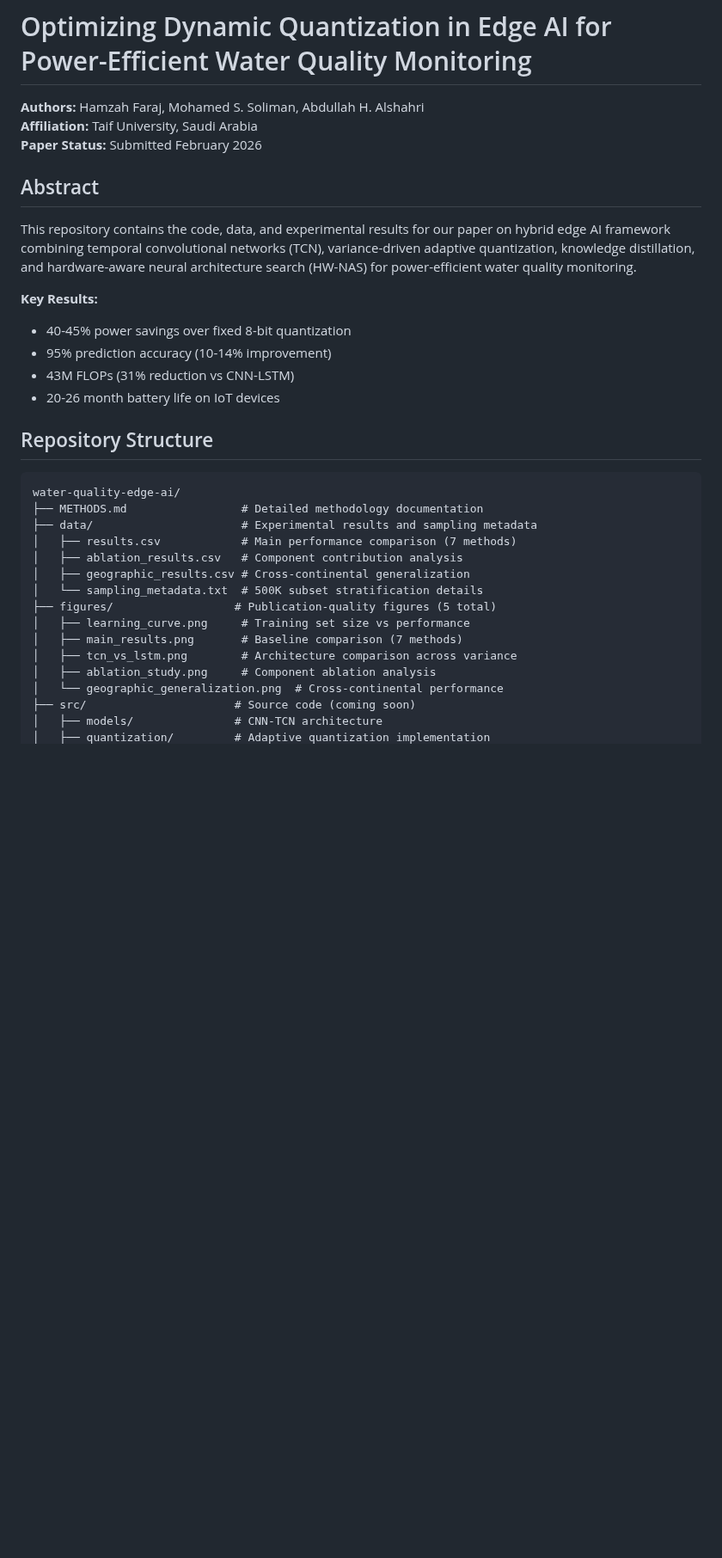
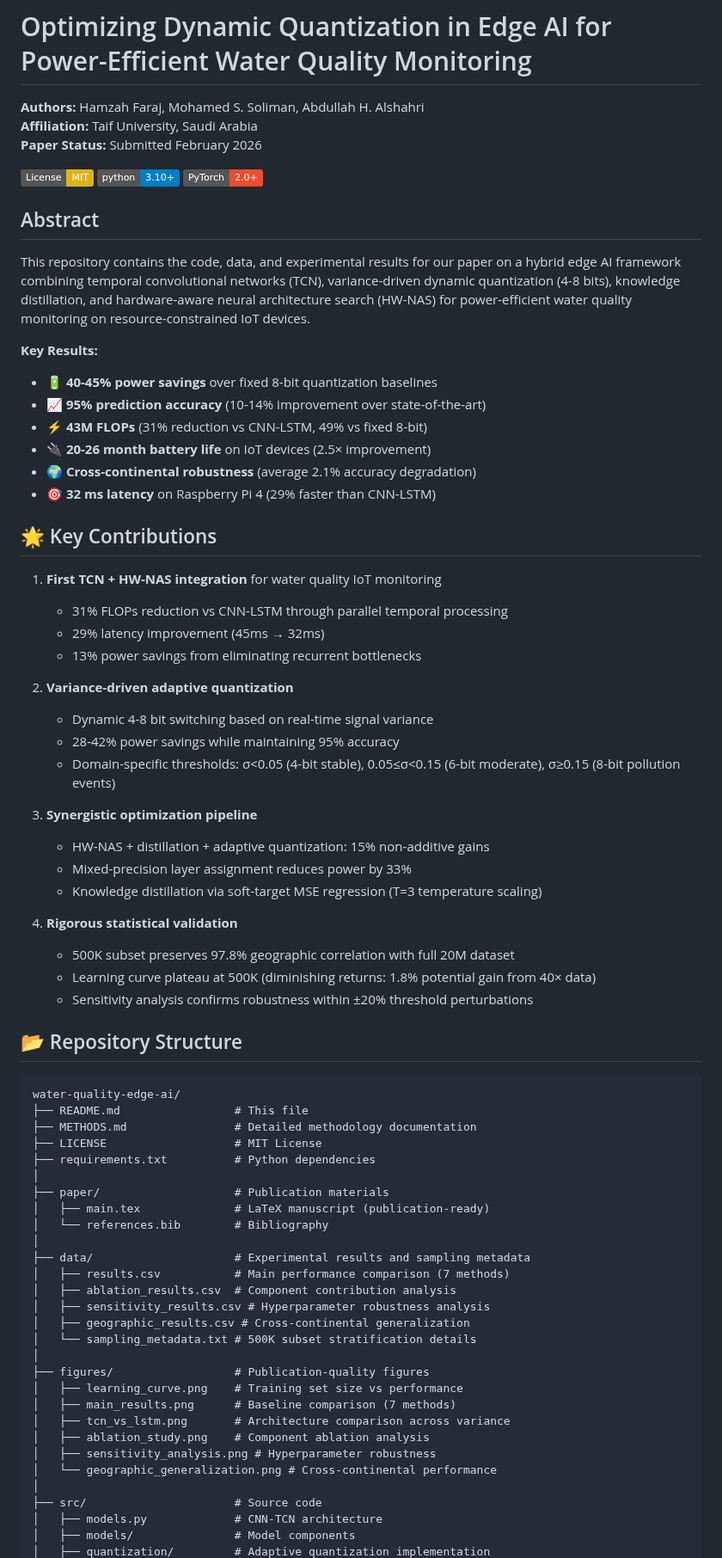
Before and after one commit to drhamzahfaraj/water-quality-edge-ai, a Markdown page: README.md, the part around one of its changes. Shown at 86% size. Rendered like a GitHub page; badges without logos; blank space fills up the shorter version.

````diff
--- a/README.md
+++ b/README.md
@@ -4,32 +4,73 @@
 **Affiliation:** Taif University, Saudi Arabia
 **Paper Status:** Submitted February 2026
 
+[![License: MIT](https://img.shields.io/badge/License-MIT-yellow.svg)](https://opensource.org/licenses/MIT)
+[![Python 3.10+](https://img.shields.io/badge/python-3.10+-blue.svg)](https://www.python.org/downloads/)
+[![PyTorch 2.0+](https://img.shields.io/badge/PyTorch-2.0+-ee4c2c.svg)](https://pytorch.org/)
+
 ## Abstract
 
-This repository contains the code, data, and experimental results for our paper on hybrid edge AI framework combining temporal convolutional networks (TCN), variance-driven adaptive quantization, knowledge distillation, and hardware-aware neural architecture search (HW-NAS) for power-efficient water quality monitoring.
+This repository contains the code, data, and experimental results for our paper on a hybrid edge AI framework combining temporal convolutional networks (TCN), variance-driven dynamic quantization (4-8 bits), knowledge distillation, and hardware-aware neural architecture search (HW-NAS) for power-efficient water quality monitoring on resource-constrained IoT devices.
 
 **Key Results:**
-- 40-45% power savings over fixed 8-bit quantization
-- 95% prediction accuracy (10-14% improvement)
-- 43M FLOPs (31% reduction vs CNN-LSTM)
-- 20-26 month battery life on IoT devices
+- 🔋 **40-45% power savings** over fixed 8-bit quantization baselines
+- 📈 **95% prediction accuracy** (10-14% improvement over state-of-the-art)
+- ⚡ **43M FLOPs** (31% reduction vs CNN-LSTM, 49% vs fixed 8-bit)
+- 🔌 **20-26 month battery life** on IoT devices (2.5× improvement)
+- 🌍 **Cross-continental robustness** (average 2.1% accuracy degradation)
+- 🎯 **32 ms latency** on Raspberry Pi 4 (29% faster than CNN-LSTM)
 
-## Repository Structure
+## 🌟 Key Contributions
+
+1. **First TCN + HW-NAS integration** for water quality IoT monitoring
+   - 31% FLOPs reduction vs CNN-LSTM through parallel temporal processing
+   - 29% latency improvement (45ms → 32ms)
+   - 13% power savings from eliminating recurrent bottlenecks
+
+2. **Variance-driven adaptive quantization**
+   - Dynamic 4-8 bit switching based on real-time signal variance
+   - 28-42% power savings while maintaining 95% accuracy
+   - Domain-specific thresholds: σ<0.05 (4-bit stable), 0.05≤σ<0.15 (6-bit moderate), σ≥0.15 (8-bit pollution events)
+
+3. **Synergistic optimization pipeline**
+   - HW-NAS + distillation + adaptive quantization: 15% non-additive gains
+   - Mixed-precision layer assignment reduces power by 33%
+   - Knowledge distillation via soft-target MSE regression (T=3 temperature scaling)
+
+4. **Rigorous statistical validation**
+   - 500K subset preserves 97.8% geographic correlation with full 20M dataset
+   - Learning curve plateau at 500K (diminishing returns: 1.8% potential gain from 40× data)
+   - Sensitivity analysis confirms robustness within ±20% threshold perturbations
+
+## 📂 Repository Structure
 
 ```
 water-quality-edge-ai/
-├── METHODS.md                 # Detailed methodology documentation
-├── data/                      # Experimental results and sampling metadata
-│   ├── results.csv            # Main performance comparison (7 methods)
-│   ├── ablation_results.csv   # Component contribution analysis
+├── README.md                 # This file
+├── METHODS.md                # Detailed methodology documentation
+├── LICENSE                   # MIT License
+├── requirements.txt          # Python dependencies
+│
+├── paper/                    # Publication materials
+│   ├── main.tex              # LaTeX manuscript (publication-ready)
+│   └── references.bib        # Bibliography
+│
+├── data/                     # Experimental results and sampling metadata
+│   ├── results.csv           # Main performance comparison (7 methods)
+│   ├── ablation_results.csv  # Component contribution analysis
+│   ├── sensitivity_results.csv # Hyperparameter robustness analysis
 │   ├── geographic_results.csv # Cross-continental generalization
-│   └── sampling_metadata.txt  # 500K subset stratification details
-├── figures/                  # Publication-quality figures (5 total)
-│   ├── learning_curve.png     # Training set size vs performance
-│   ├── main_results.png       # Baseline comparison (7 methods)
-│   ├── tcn_vs_lstm.png        # Architecture comparison across variance
-│   ├── ablation_study.png     # Component ablation analysis
-│   └── geographic_generalization.png  # Cross-continental performance
-├── src/                      # Source code (coming soon)
-│   ├── models/               # CNN-TCN architecture
+│   └── sampling_metadata.txt # 500K subset stratification details
+│
+├── figures/                  # Publication-quality figures
+│   ├── learning_curve.png    # Training set size vs performance
+│   ├── main_results.png      # Baseline comparison (7 methods)
+│   ├── tcn_vs_lstm.png       # Architecture comparison across variance
+│   ├── ablation_study.png    # Component ablation analysis
+│   ├── sensitivity_analysis.png # Hyperparameter robustness
+│   └── geographic_generalization.png # Cross-continental performance
+│
+├── src/                      # Source code
+│   ├── models.py             # CNN-TCN architecture
+│   ├── models/               # Model components
 │   ├── quantization/         # Adaptive quantization implementation
````
Also changed, not shown: other parts of README.md (+116 -66 lines).
